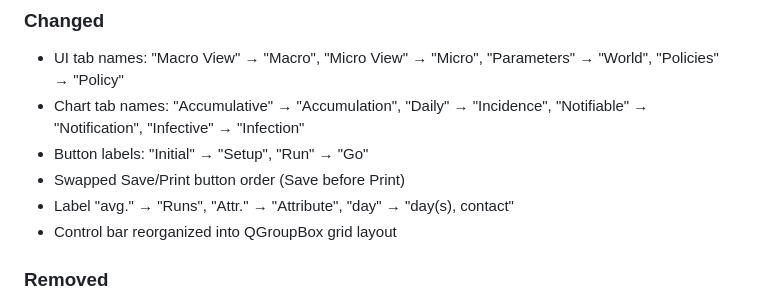
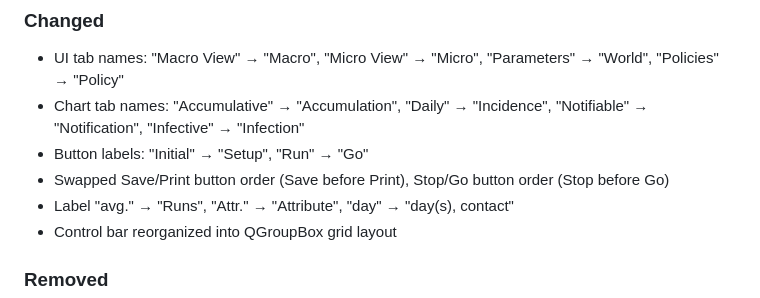
Before and after one commit to canslab1/CASMIM, a Markdown page: CHANGELOG.md, the part around the change. GitHub-like rendering.

```diff
--- a/CHANGELOG.md
+++ b/CHANGELOG.md
@@ -23,7 +23,7 @@ The format is based on [Keep a Changelog](https://keepachangelog.com/en/1.1.0/).
 - UI tab names: "Macro View" → "Macro", "Micro View" → "Micro", "Parameters" → "World", "Policies" → "Policy"
 - Chart tab names: "Accumulative" → "Accumulation", "Daily" → "Incidence", "Notifiable" → "Notification", "Infective" → "Infection"
 - Button labels: "Initial" → "Setup", "Run" → "Go"
-- Swapped Save/Print button order (Save before Print)
+- Swapped Save/Print button order (Save before Print), Stop/Go button order (Stop before Go)
 - Label "avg." → "Runs", "Attr." → "Attribute", "day" → "day(s), contact"
 - Control bar reorganized into QGroupBox grid layout
 
```
Also changed, not shown: README.md (+1 -1 lines).
